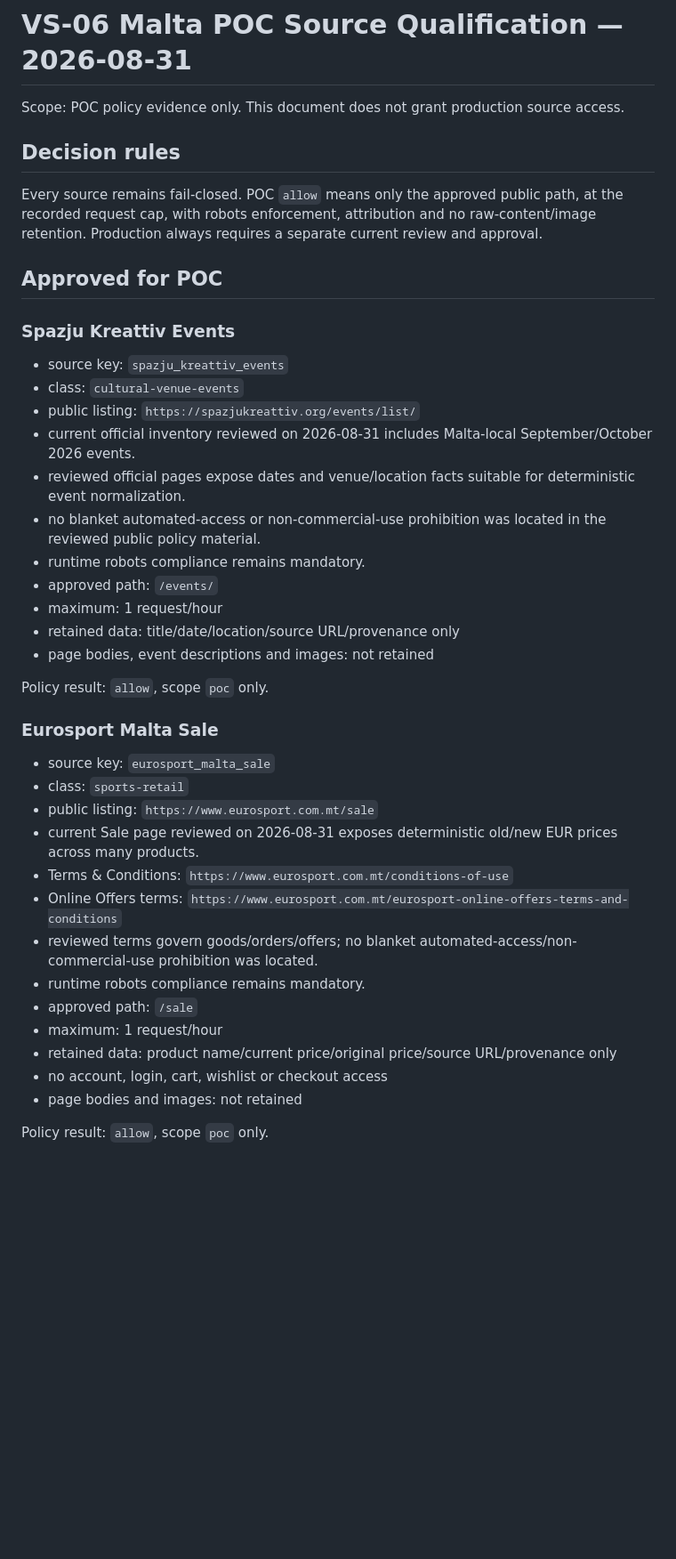
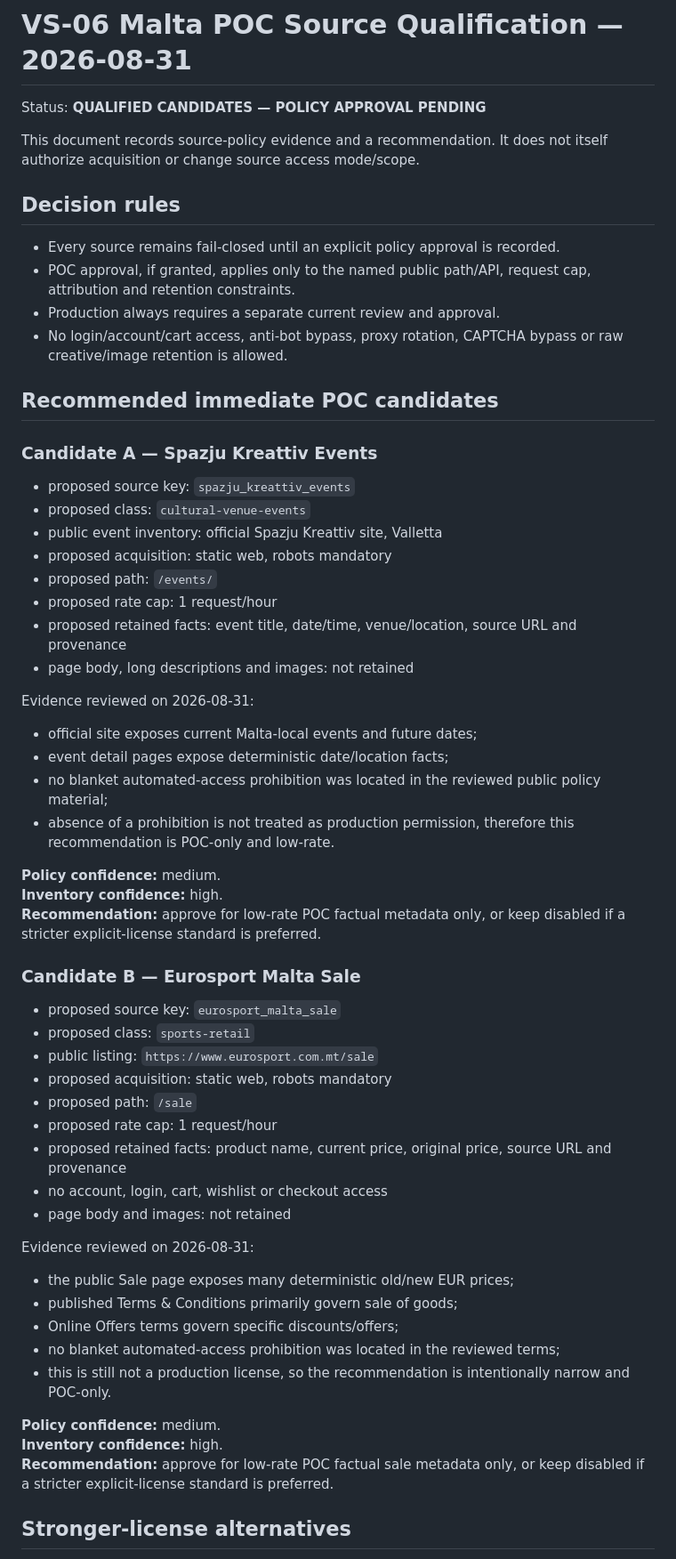
Before and after one commit to ksazid/ziras, a Markdown page: docs/integrations/VS06-POC-SOURCE-QUALIFICATION.md, the part around one of its changes. Shown at 89% size. GitHub-like rendering; blank space fills up the shorter version.

Commit message:
docs(vs06): record source candidates pending policy approval

```diff
--- a/docs/integrations/VS06-POC-SOURCE-QUALIFICATION.md
+++ b/docs/integrations/VS06-POC-SOURCE-QUALIFICATION.md
@@ -1,43 +1,63 @@
 # VS-06 Malta POC Source Qualification — 2026-08-31
 
-Scope: POC policy evidence only. This document does not grant production source access.
+Status: **QUALIFIED CANDIDATES — POLICY APPROVAL PENDING**
+
+This document records source-policy evidence and a recommendation. It does not itself authorize acquisition or change source access mode/scope.
 
 ## Decision rules
 
-Every source remains fail-closed. POC `allow` means only the approved public path, at the recorded request cap, with robots enforcement, attribution and no raw-content/image retention. Production always requires a separate current review and approval.
+- Every source remains fail-closed until an explicit policy approval is recorded.
+- POC approval, if granted, applies only to the named public path/API, request cap, attribution and retention constraints.
+- Production always requires a separate current review and approval.
+- No login/account/cart access, anti-bot bypass, proxy rotation, CAPTCHA bypass or raw creative/image retention is allowed.
 
-## Approved for POC
+## Recommended immediate POC candidates
 
-### Spazju Kreattiv Events
+### Candidate A — Spazju Kreattiv Events
 
-- source key: `spazju_kreattiv_events`
-- class: `cultural-venue-events`
-- public listing: `https://spazjukreattiv.org/events/list/`
-- current official inventory reviewed on 2026-08-31 includes Malta-local September/October 2026 events.
-- reviewed official pages expose dates and venue/location facts suitable for deterministic event normalization.
-- no blanket automated-access or non-commercial-use prohibition was located in the reviewed public policy material.
-- runtime robots compliance remains mandatory.
-- approved path: `/events/`
-- maximum: 1 request/hour
-- retained data: title/date/location/source URL/provenance only
-- page bodies, event descriptions and images: not retained
+- proposed source key: `spazju_kreattiv_events`
+- proposed class: `cultural-venue-events`
+- public event inventory: official Spazju Kreattiv site, Valletta
+- proposed acquisition: static web, robots mandatory
+- proposed path: `/events/`
+- proposed rate cap: 1 request/hour
+- proposed retained facts: event title, date/time, venue/location, source URL and provenance
+- page body, long descriptions and images: not retained
 
-Policy result: `allow`, scope `poc` only.
+Evidence reviewed on 2026-08-31:
 
-### Eurosport Malta Sale
+- official site exposes current Malta-local events and future dates;
+- event detail pages expose deterministic date/location facts;
+- no blanket automated-access prohibition was located in the reviewed public policy material;
+- absence of a prohibition is not treated as production permission, therefore this recommendation is POC-only and low-rate.
 
-- source key: `eurosport_malta_sale`
-- class: `sports-retail`
+**Policy confidence:** medium.
+**Inventory confidence:** high.
+**Recommendation:** approve for low-rate POC factual metadata only, or keep disabled if a stricter explicit-license standard is preferred.
+
+### Candidate B — Eurosport Malta Sale
+
+- proposed source key: `eurosport_malta_sale`
+- proposed class: `sports-retail`
 - public listing: `https://www.eurosport.com.mt/sale`
-- current Sale page reviewed on 2026-08-31 exposes deterministic old/new EUR prices across many products.
-- Terms & Conditions: `https://www.eurosport.com.mt/conditions-of-use`
-- Online Offers terms: `https://www.eurosport.com.mt/eurosport-online-offers-terms-and-conditions`
-- reviewed terms govern goods/orders/offers; no blanket automated-access/non-commercial-use prohibition was located.
-- runtime robots compliance remains mandatory.
-- approved path: `/sale`
-- maximum: 1 request/hour
-- retained data: product name/current price/original price/source URL/provenance only
+- proposed acquisition: static web, robots mandatory
+- proposed path: `/sale`
+- proposed rate cap: 1 request/hour
+- proposed retained facts: product name, current price, original price, source URL and provenance
 - no account, login, cart, wishlist or checkout access
-- page bodies and images: not retained
+- page body and images: not retained
 
-Policy result: `allow`, scope `poc` only.
+Evidence reviewed on 2026-08-31:
+
+- the public Sale page exposes many deterministic old/new EUR prices;
+- published Terms & Conditions primarily govern sale of goods;
+- Online Offers terms govern specific discounts/offers;
+- no blanket automated-access prohibition was located in the reviewed terms;
+- this is still not a production license, so the recommendation is intentionally narrow and POC-only.
+
+**Policy confidence:** medium.
+**Inventory confidence:** high.
+**Recommendation:** approve for low-rate POC factual sale metadata only, or keep disabled if a stricter explicit-license standard is preferred.
+
+## Stronger-license alternatives
+
```
Also changed, not shown: other parts of docs/integrations/VS06-POC-SOURCE-QUALIFICATION.md (+23 -19 lines).
